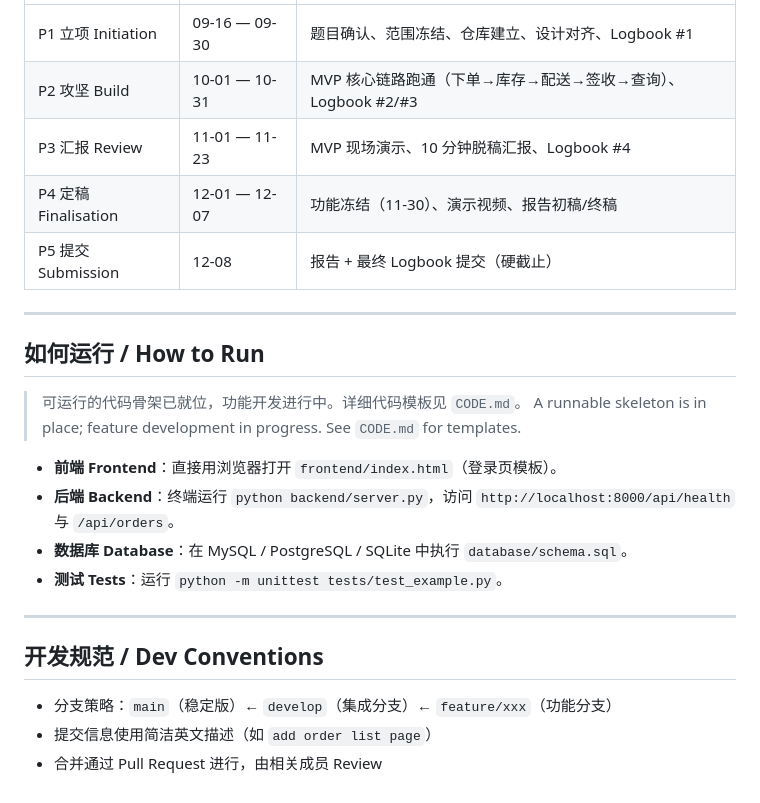
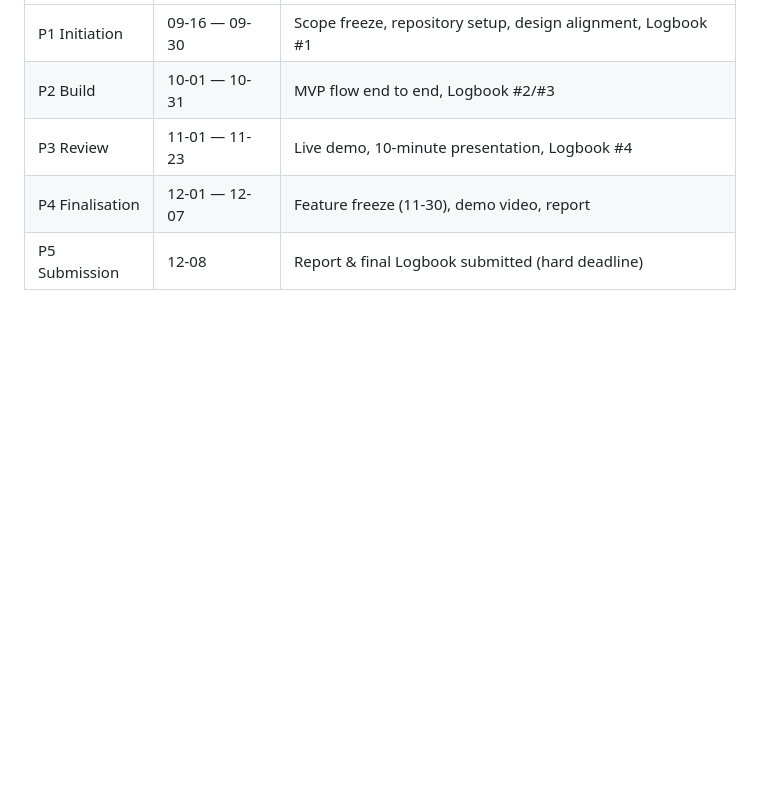
Before and after one commit to GeorgeXie2333/COMP3500SEF-Group-Project, a Markdown page: README.md, the part around one of its changes. Drawn GitHub-style; blank space fills up the shorter version.

Commit message:
docs: rewrite README in English (topic, background, repo guide)

```diff
--- a/README.md
+++ b/README.md
@@ -66,26 +75,6 @@ COMP3500SEF-Group-Project/
 |---|---|---|
-| P1 立项 Initiation | 09-16 — 09-30 | 题目确认、范围冻结、仓库建立、设计对齐、Logbook #1 |
-| P2 攻坚 Build | 10-01 — 10-31 | MVP 核心链路跑通（下单→库存→配送→签收→查询）、Logbook #2/#3 |
-| P3 汇报 Review | 11-01 — 11-23 | MVP 现场演示、10 分钟脱稿汇报、Logbook #4 |
-| P4 定稿 Finalisation | 12-01 — 12-07 | 功能冻结（11-30）、演示视频、报告初稿/终稿 |
-| P5 提交 Submission | 12-08 | 报告 + 最终 Logbook 提交（硬截止） |
-
----
-
-## 如何运行 / How to Run
-
-> 可运行的代码骨架已就位，功能开发进行中。详细代码模板见 `CODE.md`。
-> A runnable skeleton is in place; feature development in progress. See `CODE.md` for templates.
-
-- **前端 Frontend**：直接用浏览器打开 `frontend/index.html`（登录页模板）。
-- **后端 Backend**：终端运行 `python backend/server.py`，访问 `http://localhost:8000/api/health` 与 `/api/orders`。
-- **数据库 Database**：在 MySQL / PostgreSQL / SQLite 中执行 `database/schema.sql`。
-- **测试 Tests**：运行 `python -m unittest tests/test_example.py`。
-
----
-
-## 开发规范 / Dev Conventions
-
-- 分支策略：`main`（稳定版）← `develop`（集成分支）← `feature/xxx`（功能分支）
-- 提交信息使用简洁英文描述（如 `add order list page`）
-- 合并通过 Pull Request 进行，由相关成员 Review
+| P1 Initiation | 09-16 — 09-30 | Scope freeze, repository setup, design alignment, Logbook #1 |
+| P2 Build | 10-01 — 10-31 | MVP flow end to end, Logbook #2/#3 |
+| P3 Review | 11-01 — 11-23 | Live demo, 10-minute presentation, Logbook #4 |
+| P4 Finalisation | 12-01 — 12-07 | Feature freeze (11-30), demo video, report |
+| P5 Submission | 12-08 | Report & final Logbook submitted (hard deadline) |
```
Also changed, not shown: other parts of README.md (+50 -41 lines).
